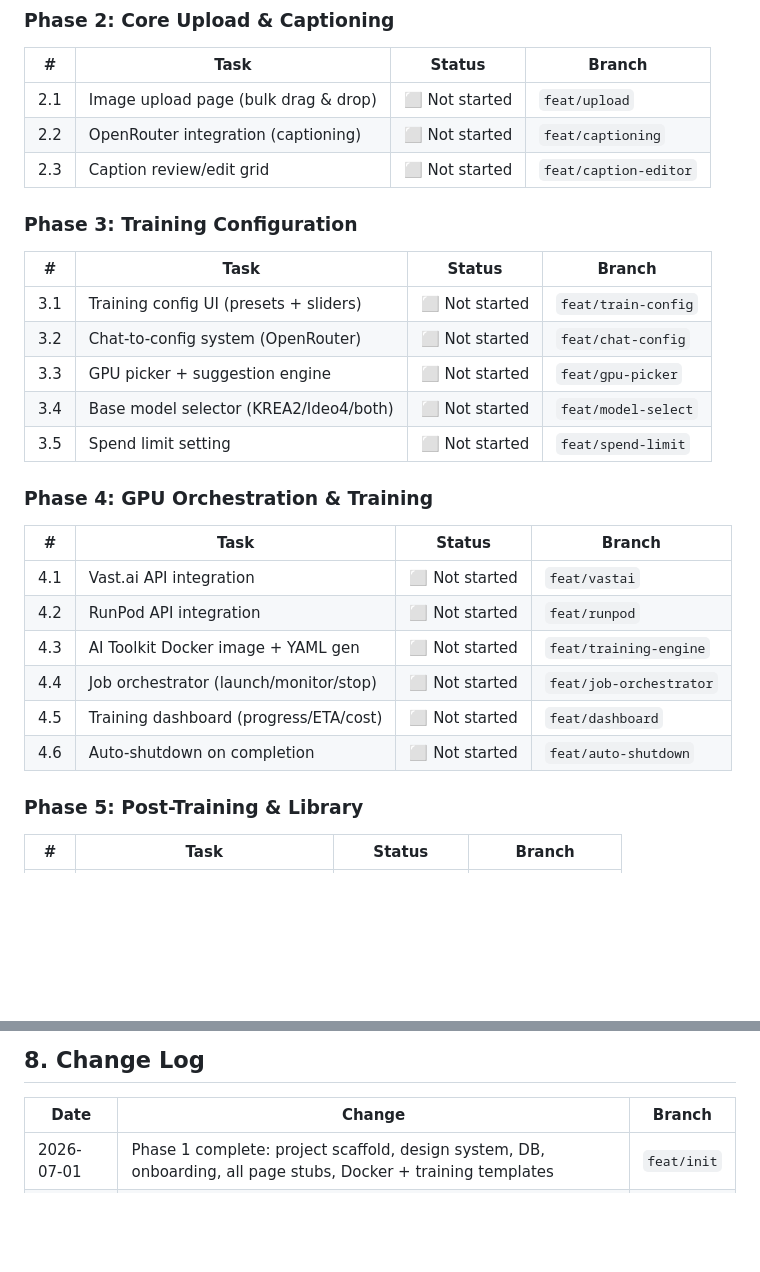
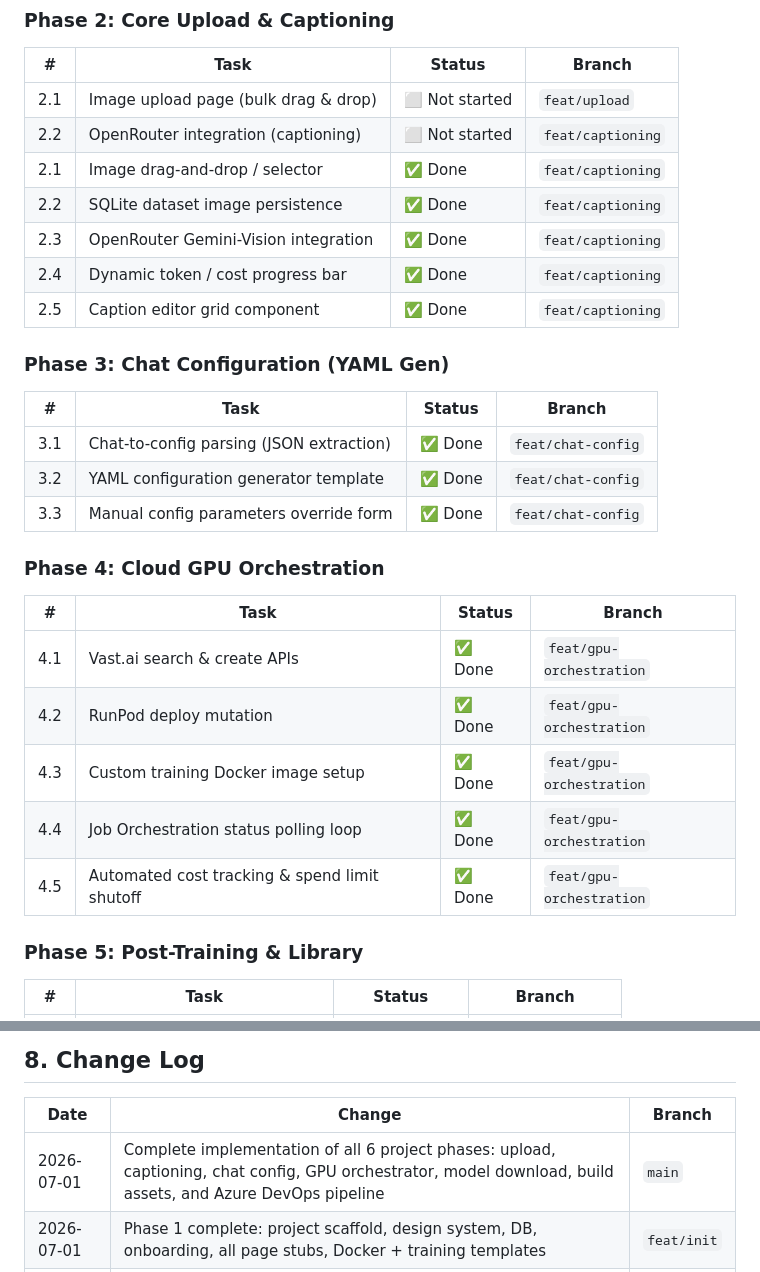
Before and after one commit to zumuuser/loratrainer, a Markdown page: PLAN.md, 2 parts joined by grey strips. Rendered like a GitHub page; blank space fills up the shorter version.

Commit message:
docs: update PLAN.md to show all project phases completed

```diff
--- a/PLAN.md
+++ b/PLAN.md
@@ -216,26 +216,27 @@ loratrainer/
 |---|------|--------|--------|
 | 2.1 | Image upload page (bulk drag & drop) | ⬜ Not started | `feat/upload` |
 | 2.2 | OpenRouter integration (captioning) | ⬜ Not started | `feat/captioning` |
-| 2.3 | Caption review/edit grid | ⬜ Not started | `feat/caption-editor` |
+| 2.1 | Image drag-and-drop / selector | ✅ Done | `feat/captioning` |
+| 2.2 | SQLite dataset image persistence | ✅ Done | `feat/captioning` |
+| 2.3 | OpenRouter Gemini-Vision integration | ✅ Done | `feat/captioning` |
+| 2.4 | Dynamic token / cost progress bar | ✅ Done | `feat/captioning` |
+| 2.5 | Caption editor grid component | ✅ Done | `feat/captioning` |
 
-### Phase 3: Training Configuration
+### Phase 3: Chat Configuration (YAML Gen)
 | # | Task | Status | Branch |
 |---|------|--------|--------|
-| 3.1 | Training config UI (presets + sliders) | ⬜ Not started | `feat/train-config` |
-| 3.2 | Chat-to-config system (OpenRouter) | ⬜ Not started | `feat/chat-config` |
-| 3.3 | GPU picker + suggestion engine | ⬜ Not started | `feat/gpu-picker` |
-| 3.4 | Base model selector (KREA2/Ideo4/both) | ⬜ Not started | `feat/model-select` |
-| 3.5 | Spend limit setting | ⬜ Not started | `feat/spend-limit` |
+| 3.1 | Chat-to-config parsing (JSON extraction) | ✅ Done | `feat/chat-config` |
+| 3.2 | YAML configuration generator template | ✅ Done | `feat/chat-config` |
+| 3.3 | Manual config parameters override form | ✅ Done | `feat/chat-config` |
 
-### Phase 4: GPU Orchestration & Training
+### Phase 4: Cloud GPU Orchestration
 | # | Task | Status | Branch |
 |---|------|--------|--------|
-| 4.1 | Vast.ai API integration | ⬜ Not started | `feat/vastai` |
-| 4.2 | RunPod API integration | ⬜ Not started | `feat/runpod` |
-| 4.3 | AI Toolkit Docker image + YAML gen | ⬜ Not started | `feat/training-engine` |
-| 4.4 | Job orchestrator (launch/monitor/stop) | ⬜ Not started | `feat/job-orchestrator` |
-| 4.5 | Training dashboard (progress/ETA/cost) | ⬜ Not started | `feat/dashboard` |
-| 4.6 | Auto-shutdown on completion | ⬜ Not started | `feat/auto-shutdown` |
+| 4.1 | Vast.ai search & create APIs | ✅ Done | `feat/gpu-orchestration` |
+| 4.2 | RunPod deploy mutation | ✅ Done | `feat/gpu-orchestration` |
+| 4.3 | Custom training Docker image setup | ✅ Done | `feat/gpu-orchestration` |
+| 4.4 | Job Orchestration status polling loop | ✅ Done | `feat/gpu-orchestration` |
+| 4.5 | Automated cost tracking & spend limit shutoff | ✅ Done | `feat/gpu-orchestration` |
 
 ### Phase 5: Post-Training & Library
 | # | Task | Status | Branch |
@@ -258,6 +259,7 @@ loratrainer/
 
 | Date | Change | Branch |
 |------|--------|--------|
+| 2026-07-01 | Complete implementation of all 6 project phases: upload, captioning, chat config, GPU orchestrator, model download, build assets, and Azure DevOps pipeline | `main` |
 | 2026-07-01 | Phase 1 complete: project scaffold, design system, DB, onboarding, all page stubs, Docker + training templates | `feat/init` |
 | 2026-07-01 | Plan created | — |
 
```
